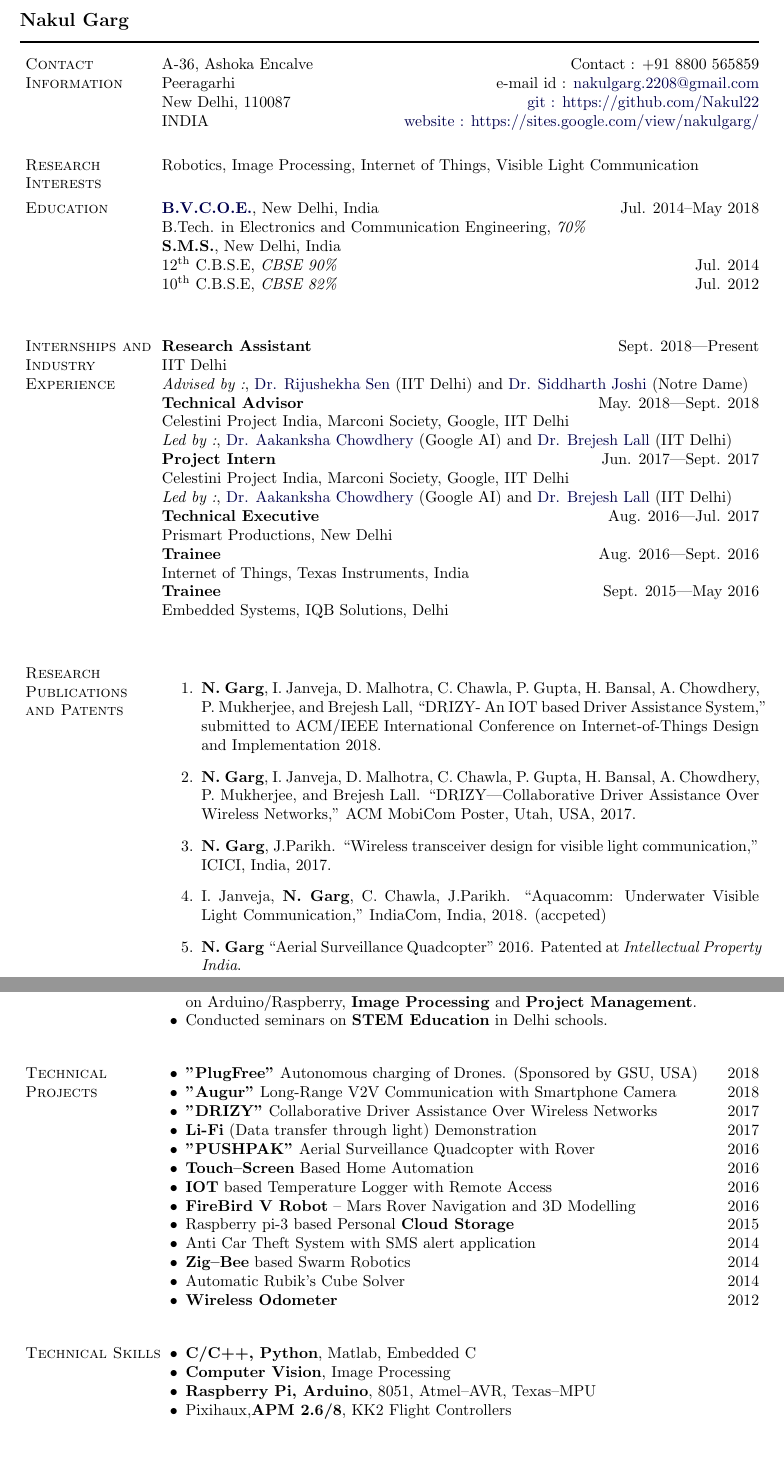
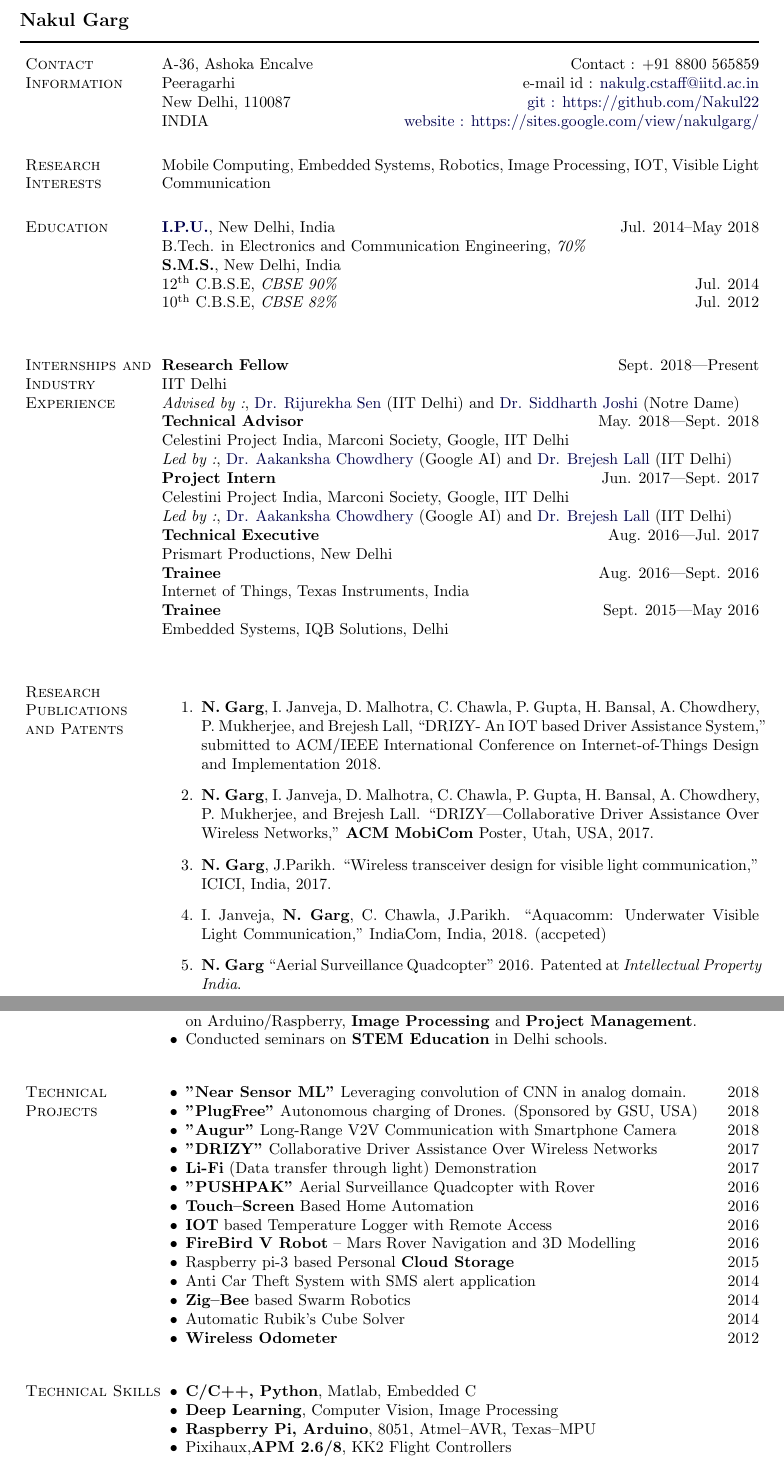
Before and after one commit to Nakul22/nakulgarg_resume, a LaTeX CV (Nakul Garg CV.tex): two parts of pages 1 and 2 of 2, joined at a grey line, cut so that both start at the same text, the shorter picture padded with empty space. Compiled offline with pdfLaTeX.

Commit message:
2018 update

```diff
--- a/Nakul Garg CV.tex
+++ b/Nakul Garg CV.tex
@@ -450,17 +450,16 @@
 
 
 A-36, Ashoka Encalve  \hfill {Contact : +91 8800 565859} \newline
-Peeragarhi \hfill {e-mail id : \email{nakulgarg.2208@gmail.com}} \newline
+Peeragarhi \hfill {e-mail id : \email{nakulg.cstaff@iitd.ac.in}} \newline
 New Delhi, 110087\hfill  \href{https://github.com/Nakul22}{git : https://github.com/Nakul22} \newline
 INDIA \hfill \href{https://sites.google.com/view/nakulgarg/}{website : https://sites.google.com/view/nakulgarg/}
 
 
-
 \section{Research Interests}
-Robotics, Image Processing, Internet of Things, Visible Light Communication
+Mobile Computing, Embedded Systems, Robotics, Image Processing, IOT, Visible Light Communication
 
 \section{Education}
-\href{http://bvcoend.ac.in}{\textbf{B.V.C.O.E.}},
+\href{http://bvcoend.ac.in}{\textbf{I.P.U.}},
 New Delhi, India \hfill{Jul. 2014--May 2018}\\
 B.Tech. in Electronics and Communication Engineering, \emph{70\%}\\
 \textbf{S.M.S.},
@@ -471,9 +470,9 @@ New Delhi, India \\
 
 \section{Internships and Industry Experience}
 
-\textbf{Research Assistant} \hfill {Sept. 2018---Present}\\
+\textbf{Research Fellow} \hfill {Sept. 2018---Present}\\
 IIT Delhi\\
-\emph{Advised by :}, \href{http://www.cse.iitd.ernet.in/~rijurekha/index.html}{Dr. Rijushekha Sen} (IIT Delhi) and \href{http://isn.ucsd.edu/~siddharth/}{Dr. Siddharth Joshi} (Notre Dame)\\
+\emph{Advised by :}, \href{http://www.cse.iitd.ernet.in/~rijurekha/index.html}{Dr. Rijurekha Sen} (IIT Delhi) and \href{http://isn.ucsd.edu/~siddharth/}{Dr. Siddharth Joshi} (Notre Dame)\\
 \textbf{Technical Advisor} \hfill {May. 2018---Sept. 2018}\\
 Celestini Project India, Marconi Society, Google, IIT Delhi\\
 \emph{Led by :}, \href{http://www.achowdhery.com/}{Dr. Aakanksha Chowdhery} (Google AI) and \href{http://ee.iitd.ernet.in/people/brijeshlall.html}{Dr. Brejesh Lall} (IIT Delhi)\\
@@ -490,7 +489,7 @@ Embedded Systems, IQB Solutions, Delhi\\
 \section{Research Publications and Patents}
 \begin{bibsection}
     \item \textbf{N. Garg}, I. Janveja, D. Malhotra, C. Chawla, P. Gupta, H. Bansal, A. Chowdhery, P. Mukherjee, and Brejesh Lall, ``DRIZY- An IOT based Driver Assistance System," submitted to ACM/IEEE International Conference on Internet-of-Things Design and Implementation 2018.
-    \item \textbf{N. Garg}, I. Janveja, D. Malhotra, C. Chawla, P. Gupta, H. Bansal, A. Chowdhery, P. Mukherjee, and Brejesh Lall. ``DRIZY---Collaborative Driver Assistance Over Wireless Networks," ACM MobiCom Poster, Utah, USA, 2017.
+    \item \textbf{N. Garg}, I. Janveja, D. Malhotra, C. Chawla, P. Gupta, H. Bansal, A. Chowdhery, P. Mukherjee, and Brejesh Lall. ``DRIZY---Collaborative Driver Assistance Over Wireless Networks," \textbf{ACM MobiCom} Poster, Utah, USA, 2017.
     \item \textbf{N. Garg}, J.Parikh. ``Wireless transceiver design for visible light communication," ICICI, India, 2017.
     \item I. Janveja, \textbf{N. Garg}, C. Chawla, J.Parikh. ``Aquacomm: Underwater Visible Light Communication," IndiaCom, India, 2018. (accpeted)
     \item \textbf{N. Garg} ``Aerial Surveillance Quadcopter" 2016. Patented at \emph{Intellectual Property India}.
@@ -531,6 +530,7 @@ Embedded Systems, IQB Solutions, Delhi\\
 
 \section{Technical Projects}
 \begin{innerlist}
+    \item \textbf{"Near Sensor ML"} Leveraging convolution of CNN in analog domain. \hfill {2018}
     \item \textbf{"PlugFree"} Autonomous charging of Drones. (Sponsored by GSU, USA) \hfill {2018}
     \item \textbf{"Augur"} Long-Range V2V Communication with Smartphone Camera \hfill {2018}
     \item \textbf{"DRIZY"} Collaborative Driver Assistance Over Wireless Networks \hfill {2017}
@@ -551,7 +551,7 @@ Embedded Systems, IQB Solutions, Delhi\\
 \section{Technical Skills}
 \begin{innerlist}
     \item \textbf{C/C++, Python}, Matlab, Embedded C
-    \item \textbf{Computer Vision}, Image Processing
+    \item \textbf{Deep Learning}, Computer Vision, Image Processing
     \item \textbf{Raspberry Pi, Arduino}, 8051, Atmel--AVR, Texas--MPU
     \item Pixihaux,\textbf{APM 2.6/8}, KK2 Flight Controllers
 \end{innerlist}
```
Also changed, not shown: Nakul Garg CV.pdf.
